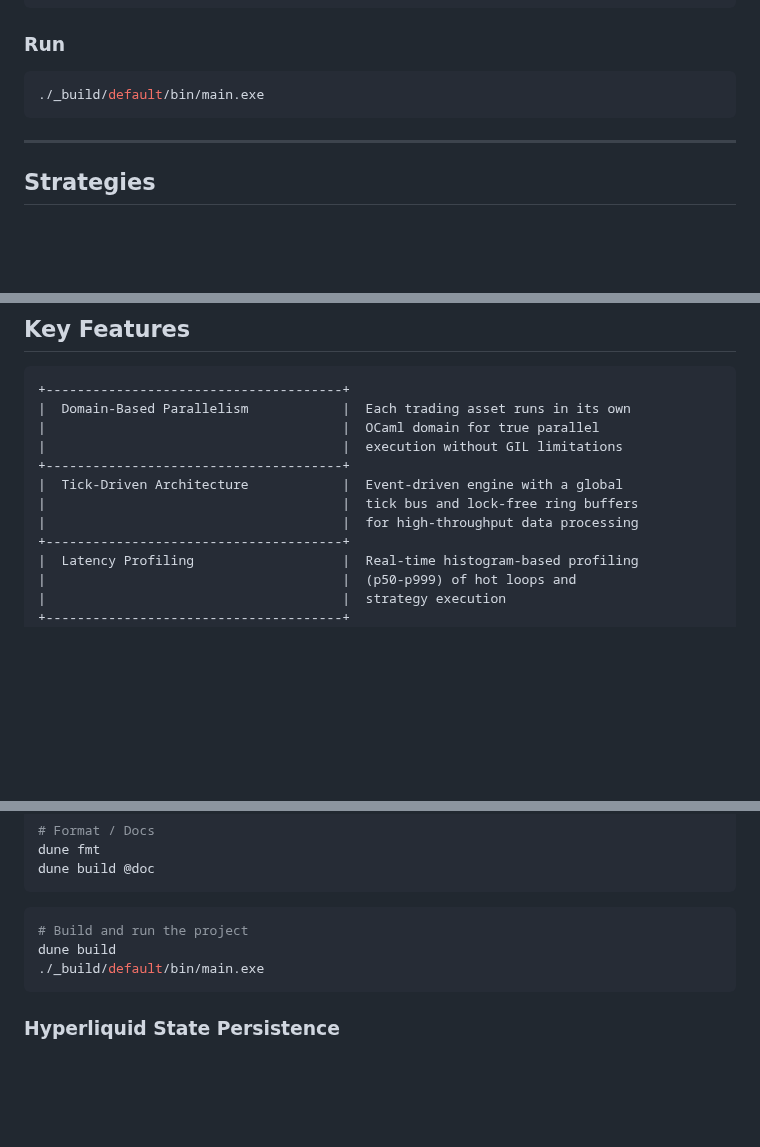
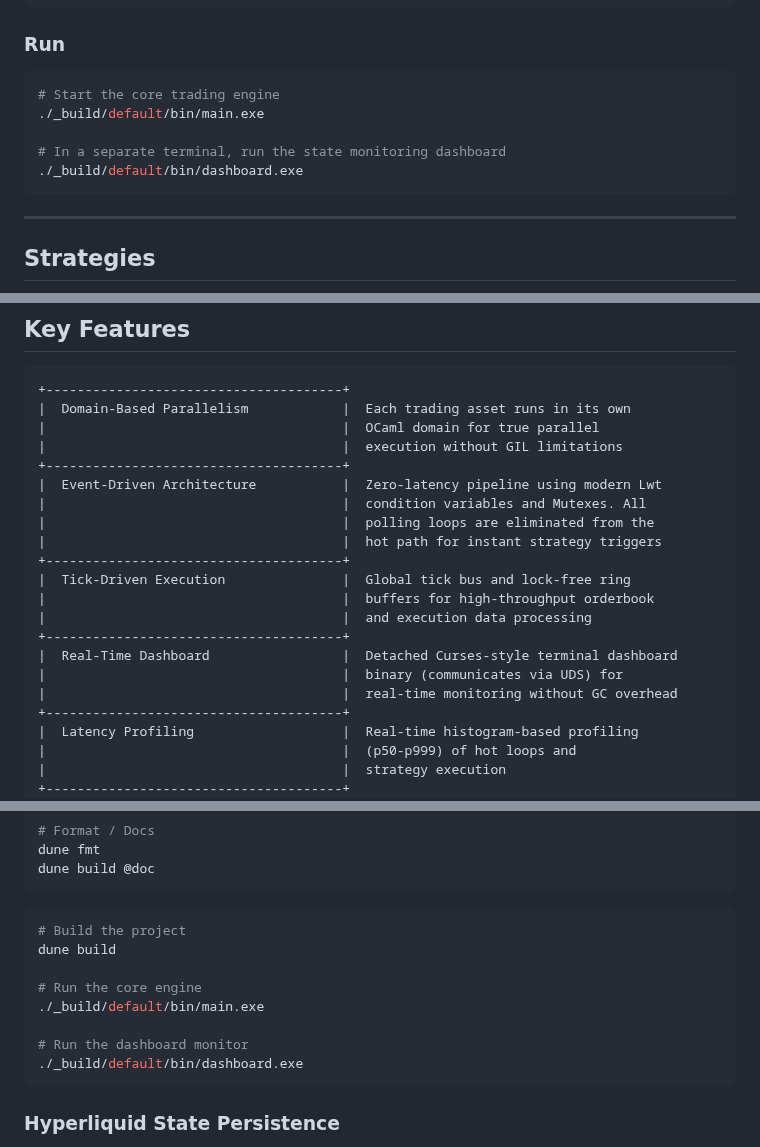
Before and after one commit to malciller/dio-domains, a Markdown page: README.md, 3 parts joined by grey strips. Drawn GitHub-style; blank space fills up the shorter version.

````diff
--- a/README.md
+++ b/README.md
@@ -106,7 +106,11 @@ Edit `config.json` (example):
 
 ### Run
 ```bash
+# Start the core trading engine
 ./_build/default/bin/main.exe
+
+# In a separate terminal, run the state monitoring dashboard
+./_build/default/bin/dashboard.exe
 ```
 
 ---
@@ -167,9 +171,18 @@ Enable with `"hedge": true`. Kraken is not supported.
 |                                      |  OCaml domain for true parallel
 |                                      |  execution without GIL limitations
 +--------------------------------------+
-|  Tick-Driven Architecture            |  Event-driven engine with a global
-|                                      |  tick bus and lock-free ring buffers
-|                                      |  for high-throughput data processing
+|  Event-Driven Architecture           |  Zero-latency pipeline using modern Lwt
+|                                      |  condition variables and Mutexes. All
+|                                      |  polling loops are eliminated from the
+|                                      |  hot path for instant strategy triggers
++--------------------------------------+
+|  Tick-Driven Execution               |  Global tick bus and lock-free ring
+|                                      |  buffers for high-throughput orderbook
+|                                      |  and execution data processing
++--------------------------------------+
+|  Real-Time Dashboard                 |  Detached Curses-style terminal dashboard
+|                                      |  binary (communicates via UDS) for
+|                                      |  real-time monitoring without GC overhead
 +--------------------------------------+
 |  Latency Profiling                   |  Real-time histogram-based profiling
 |                                      |  (p50-p999) of hot loops and
@@ -265,9 +278,14 @@ dune build @doc
 ```
 
 ```bash
-# Build and run the project
+# Build the project
 dune build
+
+# Run the core engine
 ./_build/default/bin/main.exe
+
+# Run the dashboard monitor
+./_build/default/bin/dashboard.exe
 ```
 
 ### Hyperliquid State Persistence
````
